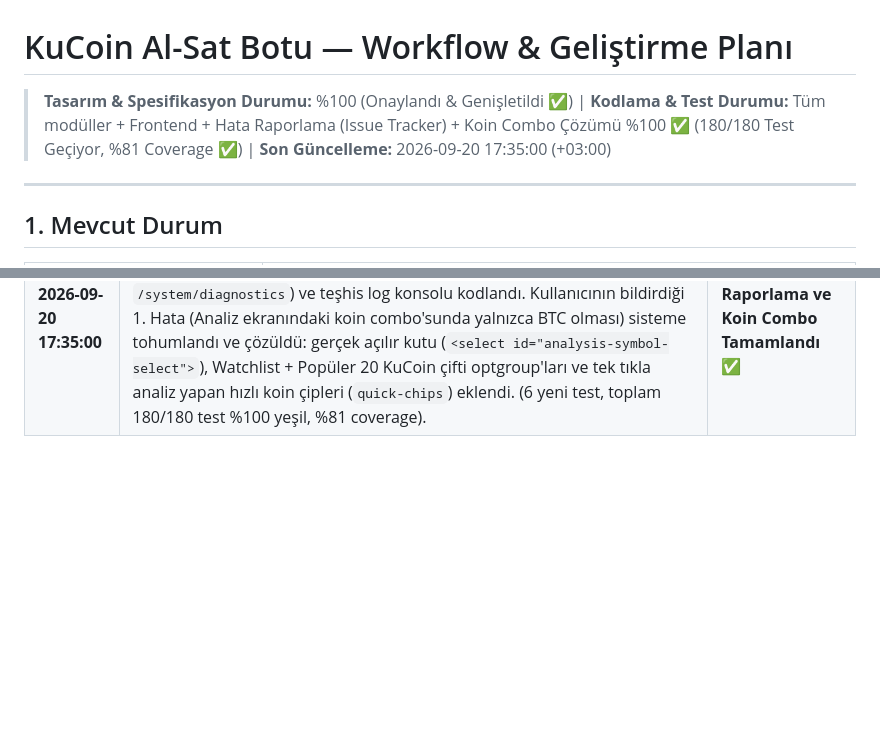
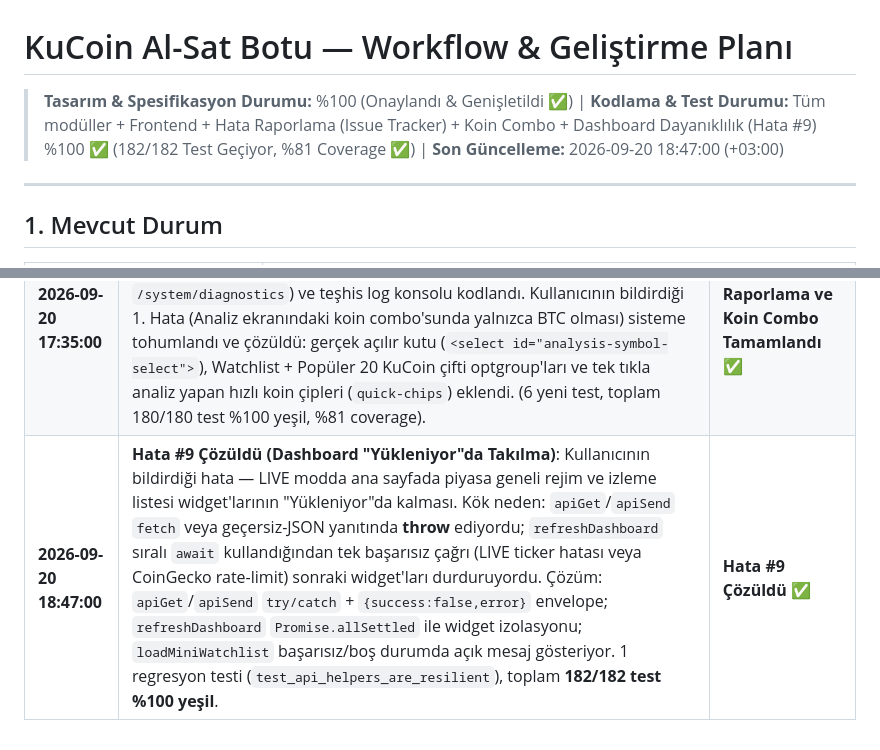
Before and after one commit to engintalay/kuCoinAlSatBot, a Markdown page: docs/workflow.md, 2 parts joined by grey strips. GitHub-like rendering; blank space fills up the shorter version.

Commit message:
docs: log bug #9 resolution (dashboard loading fix, 182/182 tests)

```diff
--- a/docs/workflow.md
+++ b/docs/workflow.md
@@ -1,6 +1,6 @@
 # KuCoin Al-Sat Botu — Workflow & Geliştirme Planı
 
-> **Tasarım & Spesifikasyon Durumu:** %100 (Onaylandı & Genişletildi ✅) | **Kodlama & Test Durumu:** Tüm modüller + Frontend + Hata Raporlama (Issue Tracker) + Koin Combo Çözümü %100 ✅ (180/180 Test Geçiyor, %81 Coverage ✅) | **Son Güncelleme:** 2026-09-20 17:35:00 (+03:00)
+> **Tasarım & Spesifikasyon Durumu:** %100 (Onaylandı & Genişletildi ✅) | **Kodlama & Test Durumu:** Tüm modüller + Frontend + Hata Raporlama (Issue Tracker) + Koin Combo + Dashboard Dayanıklılık (Hata #9) %100 ✅ (182/182 Test Geçiyor, %81 Coverage ✅) | **Son Güncelleme:** 2026-09-20 18:47:00 (+03:00)
 
 ---
 
@@ -318,3 +318,4 @@ Her adım öncekinin tamamlanmasını bekler. **Modül 1** uygulama için temel
 | **2026-09-20 16:51:00** | **Katman 9 (Piyasa Geneli Rejim) Tamamlandı**: `src/modules/market_regime.py` (`MarketRegime`) — CoinGecko `/api/v3/global` ile BTC Dominance, Total Market Cap, Stablecoin Dominance; risk-on/risk-off ve altseason yorumu. `GET /market/regime` endpoint (asyncio.to_thread), Dashboard'a piyasa rejimi kartı + info düğmesi. 4 birim test (CoinGecko mock'lu) + 1 frontend test ile proje genelinde **174/174 test %100 yeşil**; gerçek veriyle doğrulandı (BTC.D %58.95, RISK_OFF). **MODULE_2_SPEC'teki 10 analiz katmanının tamamı artık kodlandı**. | **Katman 9 Tamamlandı — Analiz Motoru Tam ✅** |
 | **2026-09-20 17:15:00** | **Yan Yana 4-Sütunlu Eğitici Gerekçe Tablosu Tamamlandı**: Analiz ekranında listelenen gerekçeler "İndikatör & Sinyal", "Neden Oldu? (Koşul)", "İndikatör Neyi Gösterir?", "Neye Sebep Olur?" başlıklarıyla 4 sütunlu yan yana tablo düzenine kavuşturuldu; `why`, `shows`, `causes` anahtarları ile tam eşleşme sağlandı. (Toplam 174/174 test %100 yeşil, %81 coverage). | **Eğitici Tablo Düzeni Tamamlandı ✅** |
 | **2026-09-20 17:35:00** | **Hata Raporlama ve Sorun Takip Sistemi Devreye Alındı & Hata #1 Çözüldü**: Kullanıcı talebiyle bağımsız Hata Raporlama bölümü (`#view-issues`), SQLite kalıcı veri tablosu (`bug_reports`), REST API (`/issues`, `/system/diagnostics`) ve teşhis log konsolu kodlandı. Kullanıcının bildirdiği 1. Hata (Analiz ekranındaki koin combo'sunda yalnızca BTC olması) sisteme tohumlandı ve çözüldü: gerçek açılır kutu (`<select id="analysis-symbol-select">`), Watchlist + Popüler 20 KuCoin çifti optgroup'ları ve tek tıkla analiz yapan hızlı koin çipleri (`quick-chips`) eklendi. (6 yeni test, toplam 180/180 test %100 yeşil, %81 coverage). | **Hata Raporlama ve Koin Combo Tamamlandı ✅** |
+| **2026-09-20 18:47:00** | **Hata #9 Çözüldü (Dashboard "Yükleniyor"da Takılma)**: Kullanıcının bildirdiği hata — LIVE modda ana sayfada piyasa geneli rejim ve izleme listesi widget'larının "Yükleniyor"da kalması. Kök neden: `apiGet`/`apiSend` `fetch` veya geçersiz-JSON yanıtında **throw** ediyordu; `refreshDashboard` sıralı `await` kullandığından tek başarısız çağrı (LIVE ticker hatası veya CoinGecko rate-limit) sonraki widget'ları durduruyordu. Çözüm: `apiGet`/`apiSend` `try/catch` + `{success:false,error}` envelope; `refreshDashboard` `Promise.allSettled` ile widget izolasyonu; `loadMiniWatchlist` başarısız/boş durumda açık mesaj gösteriyor. 1 regresyon testi (`test_api_helpers_are_resilient`), toplam **182/182 test %100 yeşil**. | **Hata #9 Çözüldü ✅** |
```
